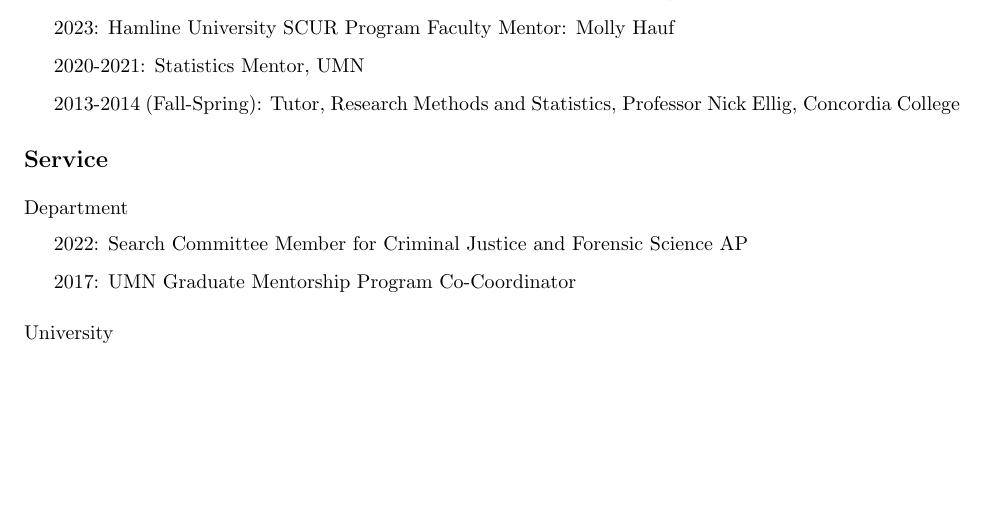
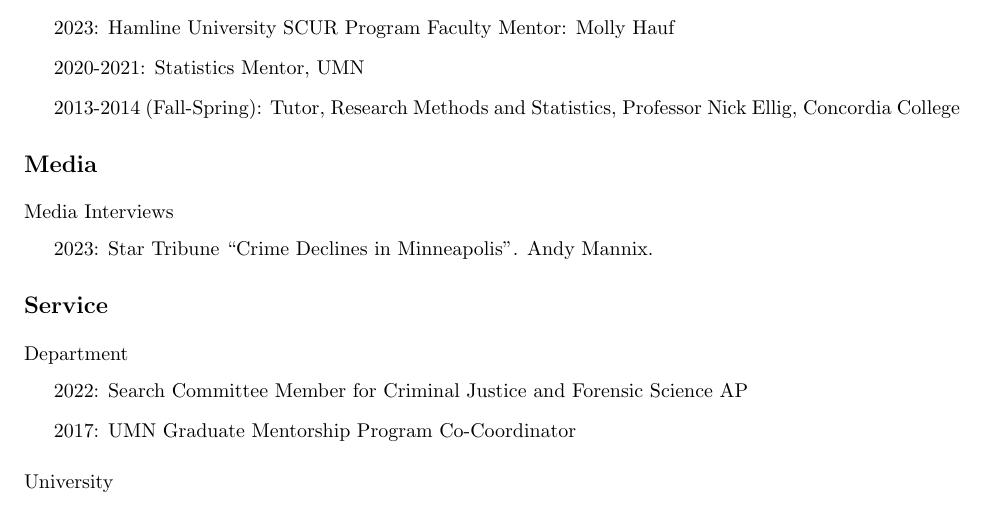
Before and after one commit to ryanplarson/personal_site, a LaTeX CV (CV/larson_CV.tex): part of page 8 of 9, cut so that both start at the same text, the shorter picture padded with empty space. Compiled offline with pdfLaTeX.

Commit message:
Media CV

```diff
--- a/CV/larson_CV.tex
+++ b/CV/larson_CV.tex
@@ -392,7 +392,14 @@ Dual Debt in the Child Support and Criminal Legal Systems". Presented at the Ame
 \item 2013-2014 (Fall-Spring): Tutor, Research Methods and Statistics, Professor Nick Ellig, Concordia College
          \end{itemize}
 
+\section*{\textbf{Media}}
 
+\subsection*{Media Interviews}
+\begin{itemize}
+
+\item 2023: Star Tribune ``Crime Declines in Minneapolis". Andy Mannix.
+
+\end{itemize}
 
 \section*{\textbf{Service}}
 
```
Also changed, not shown: CV/larson_CV.pdf.
